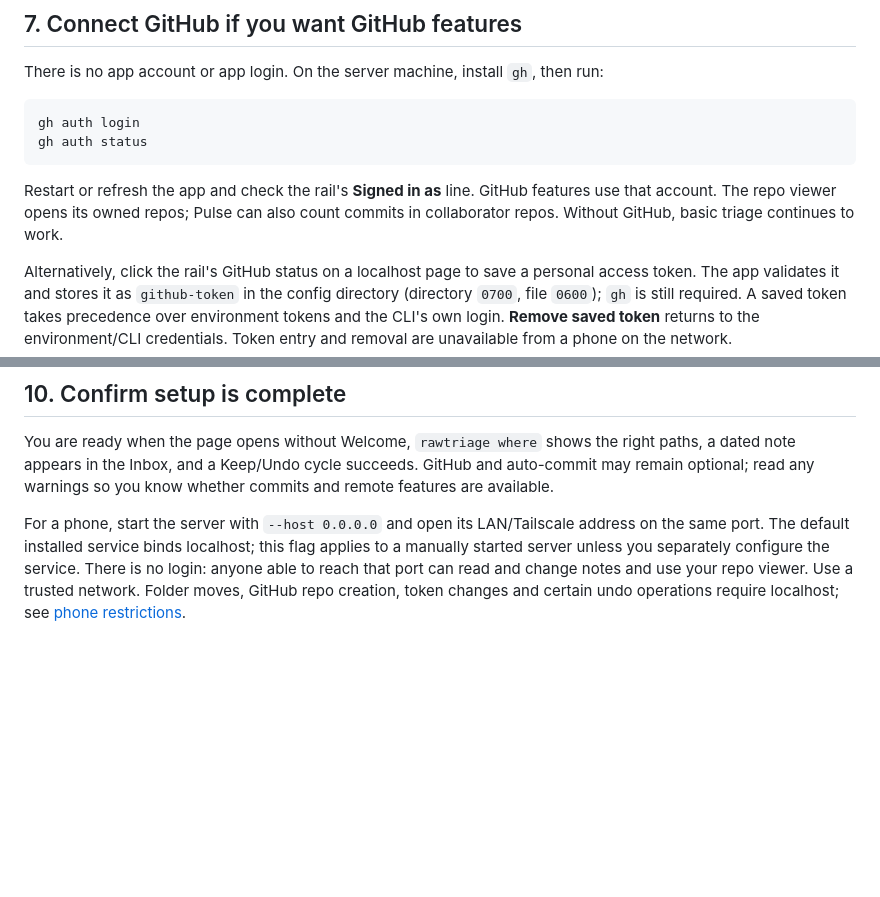
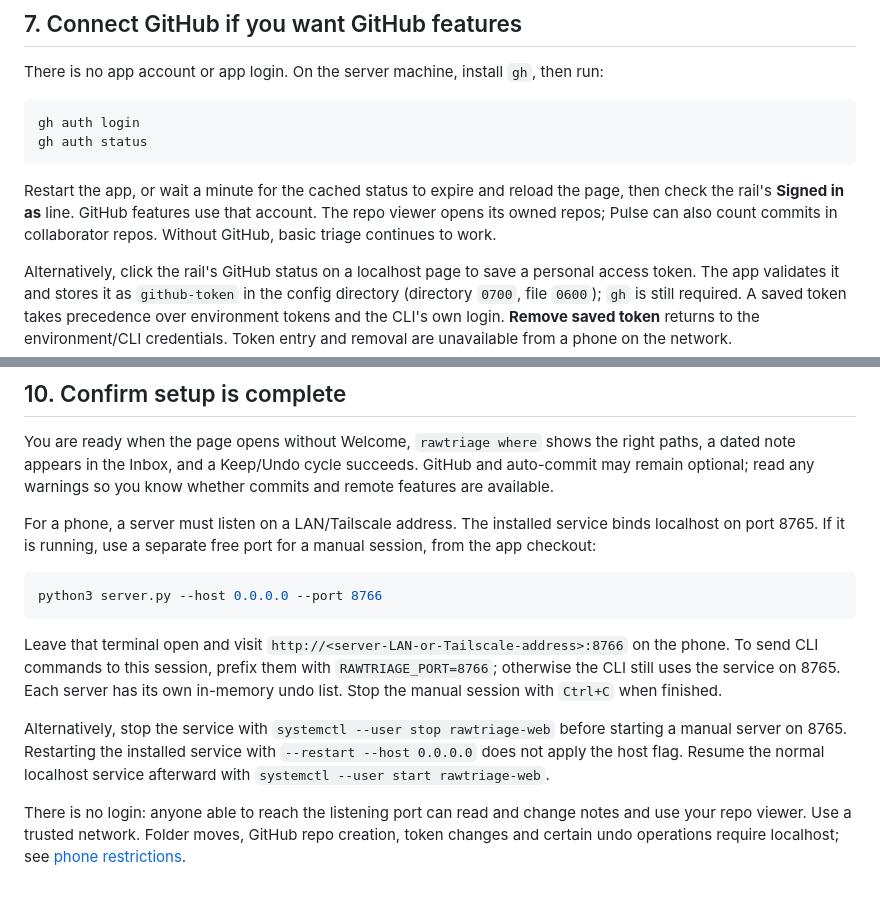
Before and after one commit to Kb4Zod/rawnotes-triage, a Markdown page: docs/SETUP.md, 2 parts joined by grey strips. Rendered like a GitHub page; blank space fills up the shorter version.

Commit message:
docs: make phone setup work alongside the installed service

````diff
--- a/docs/SETUP.md
+++ b/docs/SETUP.md
@@ -150,7 +150,7 @@ gh auth login
 gh auth status
 ```
 
-Restart or refresh the app and check the rail's **Signed in as** line. GitHub features use that account. The repo viewer opens its owned repos; Pulse can also count commits in collaborator repos. Without GitHub, basic triage continues to work.
+Restart the app, or wait a minute for the cached status to expire and reload the page, then check the rail's **Signed in as** line. GitHub features use that account. The repo viewer opens its owned repos; Pulse can also count commits in collaborator repos. Without GitHub, basic triage continues to work.
 
 Alternatively, click the rail's GitHub status on a localhost page to save a personal access token. The app validates it and stores it as `github-token` in the config directory (directory `0700`, file `0600`); `gh` is still required. A saved token takes precedence over environment tokens and the CLI's own login. **Remove saved token** returns to the environment/CLI credentials. Token entry and removal are unavailable from a phone on the network.
 
@@ -204,4 +204,14 @@ Open **RawNotes Triage** with `SUPER + SPACE`; `SUPER + F` toggles full screen.
 
 You are ready when the page opens without Welcome, `rawtriage where` shows the right paths, a dated note appears in the Inbox, and a Keep/Undo cycle succeeds. GitHub and auto-commit may remain optional; read any warnings so you know whether commits and remote features are available.
 
-For a phone, start the server with `--host 0.0.0.0` and open its LAN/Tailscale address on the same port. The default installed service binds localhost; this flag applies to a manually started server unless you separately configure the service. There is no login: anyone able to reach that port can read and change notes and use your repo viewer. Use a trusted network. Folder moves, GitHub repo creation, token changes and certain undo operations require localhost; see [phone restrictions](USER-GUIDE.md#appearance-and-phone-use).
+For a phone, a server must listen on a LAN/Tailscale address. The installed service binds localhost on port 8765. If it is running, use a separate free port for a manual session, from the app checkout:
+
+```bash
+python3 server.py --host 0.0.0.0 --port 8766
+```
+
+Leave that terminal open and visit `http://<server-LAN-or-Tailscale-address>:8766` on the phone. To send CLI commands to this session, prefix them with `RAWTRIAGE_PORT=8766`; otherwise the CLI still uses the service on 8765. Each server has its own in-memory undo list. Stop the manual session with `Ctrl+C` when finished.
+
+Alternatively, stop the service with `systemctl --user stop rawtriage-web` before starting a manual server on 8765. Restarting the installed service with `--restart --host 0.0.0.0` does not apply the host flag. Resume the normal localhost service afterward with `systemctl --user start rawtriage-web`.
+
+There is no login: anyone able to reach the listening port can read and change notes and use your repo viewer. Use a trusted network. Folder moves, GitHub repo creation, token changes and certain undo operations require localhost; see [phone restrictions](USER-GUIDE.md#appearance-and-phone-use).
````
Also changed, not shown: docs/USER-GUIDE.md (+3 -3 lines).
